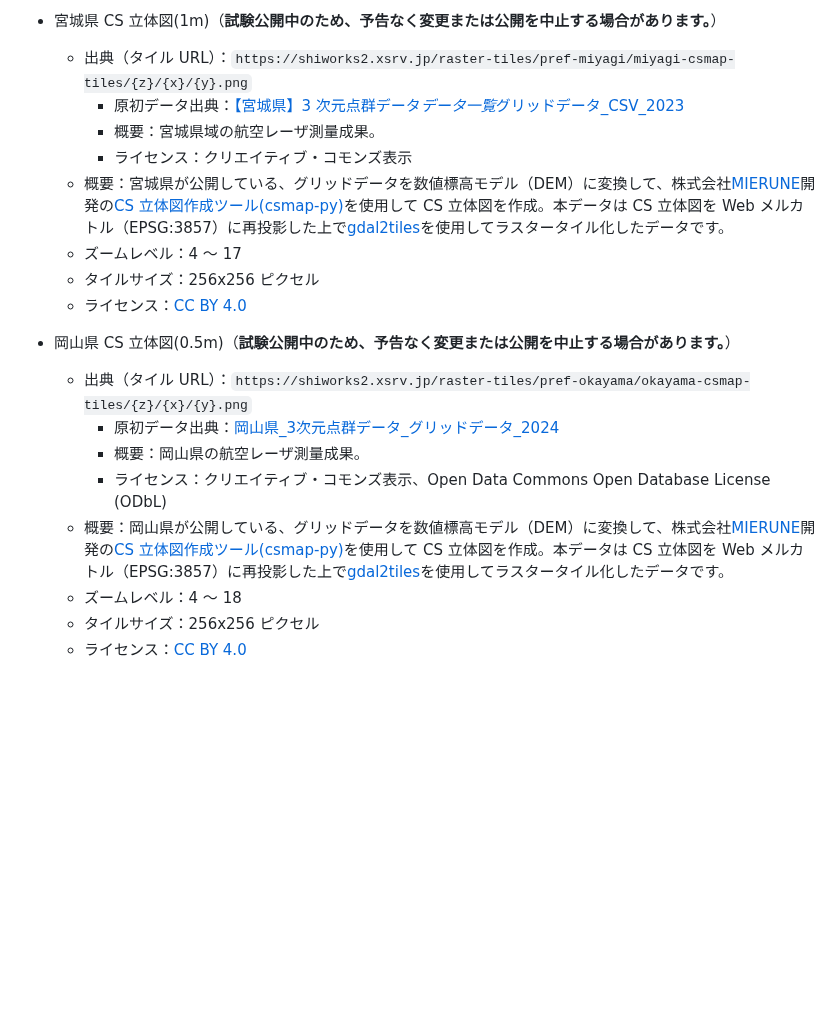
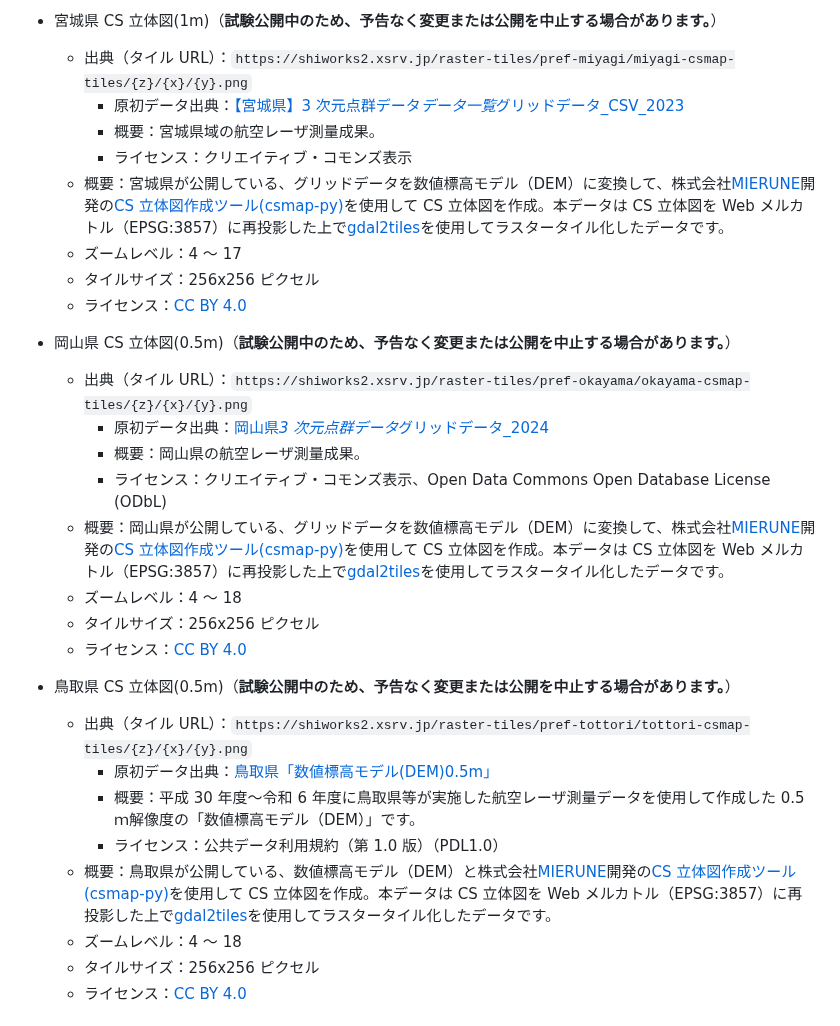
Before and after one commit to shiwaku/aist-dem-with-csmap-on-maplibre, a Markdown page: README.md, the part around the change. Rendered like a GitHub page; blank space fills up the shorter version.

```diff
--- a/README.md
+++ b/README.md
@@ -271,6 +271,7 @@ https://shiwaku.github.io/aist-dem-with-csmap-on-maplibre/
   - ライセンス：[CC BY 4.0](https://creativecommons.org/licenses/by/4.0/)
 
 - 宮城県 CS 立体図(1m)（**試験公開中のため、予告なく変更または公開を中止する場合があります。**）
+
   - 出典（タイル URL）：`https://shiworks2.xsrv.jp/raster-tiles/pref-miyagi/miyagi-csmap-tiles/{z}/{x}/{y}.png`
     - 原初データ出典：[【宮城県】3 次元点群データ*データ一覧*グリッドデータ\_CSV_2023](https://miyagi.dataeye.jp/resources/1523)
     - 概要：宮城県域の航空レーザ測量成果。
@@ -281,11 +282,22 @@ https://shiwaku.github.io/aist-dem-with-csmap-on-maplibre/
   - ライセンス：[CC BY 4.0](https://creativecommons.org/licenses/by/4.0/)
 
 - 岡山県 CS 立体図(0.5m)（**試験公開中のため、予告なく変更または公開を中止する場合があります。**）
+
   - 出典（タイル URL）：`https://shiworks2.xsrv.jp/raster-tiles/pref-okayama/okayama-csmap-tiles/{z}/{x}/{y}.png`
-    - 原初データ出典：[岡山県_3次元点群データ_グリッドデータ_2024](https://i-box.pref.okayama.jp/datasets/251)
+    - 原初データ出典：[岡山県*3 次元点群データ*グリッドデータ\_2024](https://i-box.pref.okayama.jp/datasets/251)
     - 概要：岡山県の航空レーザ測量成果。
     - ライセンス：クリエイティブ・コモンズ表示、Open Data Commons Open Database License (ODbL)
   - 概要：岡山県が公開している、グリッドデータを数値標高モデル（DEM）に変換して、株式会社[MIERUNE](https://github.com/MIERUNE)開発の[CS 立体図作成ツール(csmap-py)](https://github.com/MIERUNE/csmap-py)を使用して CS 立体図を作成。本データは CS 立体図を Web メルカトル（EPSG:3857）に再投影した上で[gdal2tiles](https://gdal.org/programs/gdal2tiles.html)を使用してラスタータイル化したデータです。
+  - ズームレベル：4 ～ 18
+  - タイルサイズ：256x256 ピクセル
+  - ライセンス：[CC BY 4.0](https://creativecommons.org/licenses/by/4.0/)
+
+- 鳥取県 CS 立体図(0.5m)（**試験公開中のため、予告なく変更または公開を中止する場合があります。**）
+  - 出典（タイル URL）：`https://shiworks2.xsrv.jp/raster-tiles/pref-tottori/tottori-csmap-tiles/{z}/{x}/{y}.png`
+    - 原初データ出典：[鳥取県「数値標高モデル(DEM)0.5m」](https://www.geospatial.jp/ckan/dataset/dem05_tottori)
+    - 概要：平成 30 年度～令和 6 年度に鳥取県等が実施した航空レーザ測量データを使用して作成した 0.5 ｍ解像度の「数値標高モデル（DEM）」です。
+    - ライセンス：公共データ利用規約（第 1.0 版）（PDL1.0）
+  - 概要：鳥取県が公開している、数値標高モデル（DEM）と株式会社[MIERUNE](https://github.com/MIERUNE)開発の[CS 立体図作成ツール(csmap-py)](https://github.com/MIERUNE/csmap-py)を使用して CS 立体図を作成。本データは CS 立体図を Web メルカトル（EPSG:3857）に再投影した上で[gdal2tiles](https://gdal.org/programs/gdal2tiles.html)を使用してラスタータイル化したデータです。
   - ズームレベル：4 ～ 18
   - タイルサイズ：256x256 ピクセル
   - ライセンス：[CC BY 4.0](https://creativecommons.org/licenses/by/4.0/)
```
